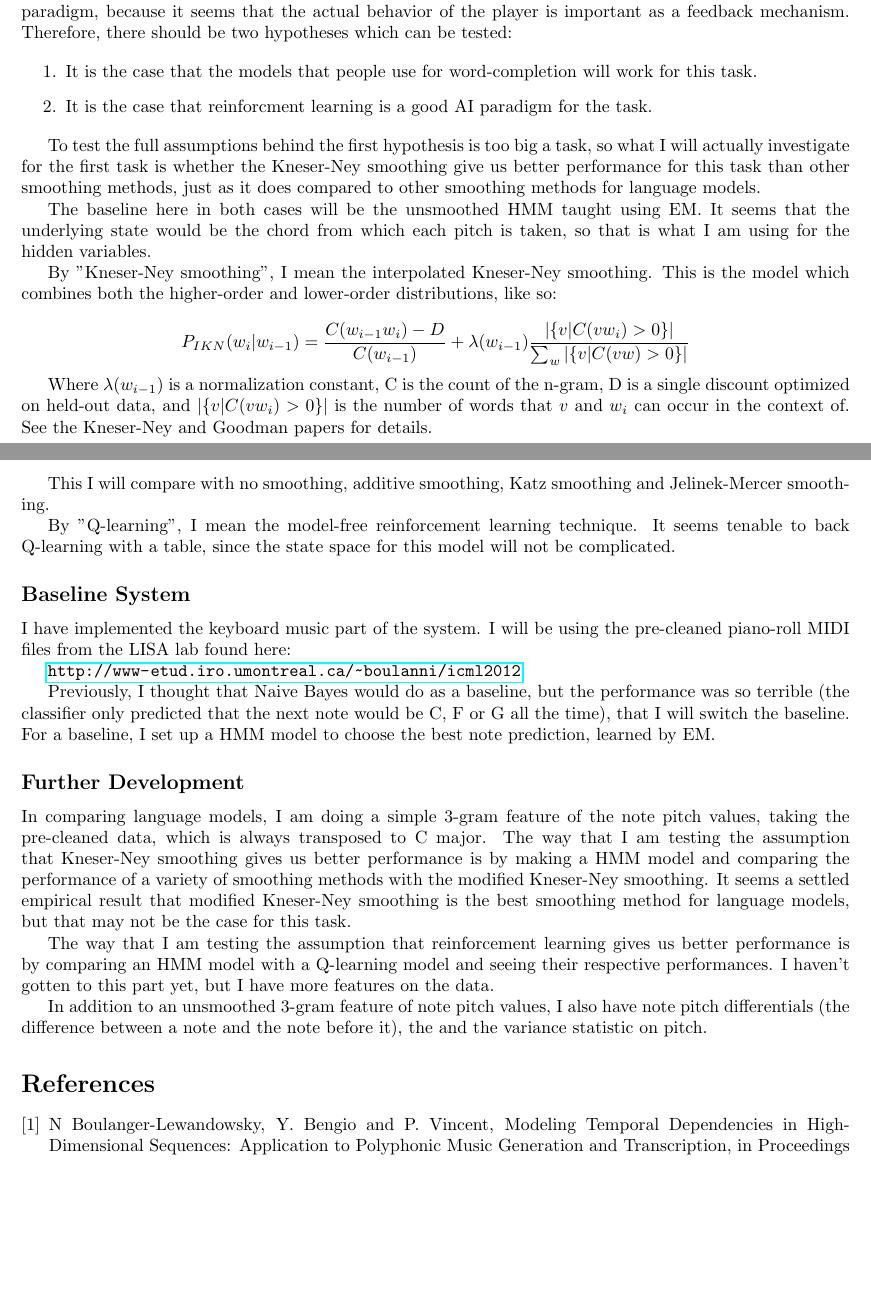
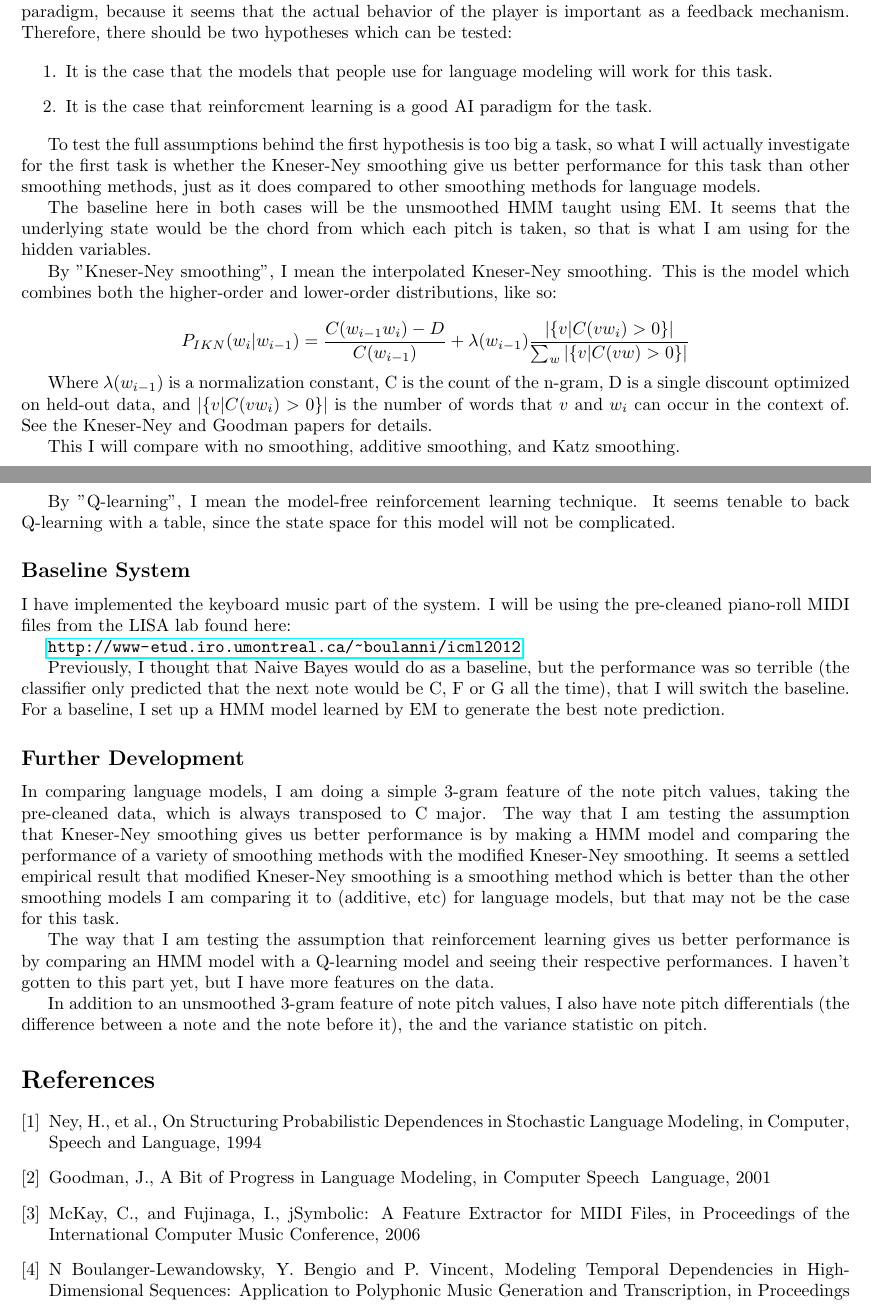
Before and after one commit to howonlee/221proj, a LaTeX document (writing/p-progress.tex): two parts of pages 1 and 2 of 2, joined at a grey line, cut so that both start at the same text, the shorter picture padded with empty space. Compiled offline with pdfLaTeX.

Commit message:
finish writing I hope

```diff
--- a/writing/p-progress.tex
+++ b/writing/p-progress.tex
@@ -23,7 +23,7 @@ It seems to be the case that the closest analogy to this task is word-completion
 be tested:
 
 \begin{enumerate}
-    \item It is the case that the models that people use for word-completion will work for this task.
+    \item It is the case that the models that people use for language modeling will work for this task.
     \item It is the case that reinforcment learning is a good AI paradigm for the task.
 \end{enumerate}
 
@@ -37,7 +37,7 @@ $$P_{IKN}(w_i | w_{i-1}) = \frac{C(w_{i-1}w_i) - D}{C(w_{i-1})} + \lambda (w_{i-
 
 Where $\lambda(w_{i-1})$ is a normalization constant, C is the count of the n-gram, D is a single discount optimized on held-out data, and $|\{v|C(vw_i) > 0\}|$ is the number of words that $v$ and $w_i$ can occur in the context of. See the Kneser-Ney and Goodman papers for details.
 
-This I will compare with no smoothing, additive smoothing, Katz smoothing and Jelinek-Mercer smoothing.
+This I will compare with no smoothing, additive smoothing, and Katz smoothing.
 
 By "Q-learning", I mean the model-free reinforcement learning technique. It seems tenable to back Q-learning with a table, since the state space for this model will not be complicated.
 
@@ -46,16 +46,26 @@ I have implemented the keyboard music part of the system. I will be using the pr
 
 \url{http://www-etud.iro.umontreal.ca/~boulanni/icml2012}
 
-Previously, I thought that Naive Bayes would do as a baseline, but the performance was so terrible (the classifier only predicted that the next note would be C, F or G all the time), that I will switch the baseline. For a baseline, I set up a HMM model to choose the best note prediction, learned by EM.
+Previously, I thought that Naive Bayes would do as a baseline, but the performance was so terrible (the classifier only predicted that the next note would be C, F or G all the time), that I will switch the baseline. For a baseline, I set up a HMM model learned by EM to generate the best note prediction.
 
 \subsection*{Further Development}
-In comparing language models, I am doing a simple 3-gram feature of the note pitch values, taking the pre-cleaned data, which is always transposed to C major. The way that I am testing the assumption that Kneser-Ney smoothing gives us better performance is by making a HMM model and comparing the performance of a variety of smoothing methods with the modified Kneser-Ney smoothing. It seems a settled empirical result that modified Kneser-Ney smoothing is the best smoothing method for language models, but that may not be the case for this task.
+In comparing language models, I am doing a simple 3-gram feature of the note pitch values, taking the pre-cleaned data, which is always transposed to C major. The way that I am testing the assumption that Kneser-Ney smoothing gives us better performance is by making a HMM model and comparing the performance of a variety of smoothing methods with the modified Kneser-Ney smoothing. It seems a settled empirical result that modified Kneser-Ney smoothing is a smoothing method
+which is better than the other smoothing models I am comparing it to (additive, etc) for language models, but that may not be the case for this task.
 
 The way that I am testing the assumption that reinforcement learning gives us better performance is by comparing an HMM model with a Q-learning model and seeing their respective performances. I haven't gotten to this part yet, but I have more features on the data.
 
 In addition to an unsmoothed 3-gram feature of note pitch values, I also have note pitch differentials (the difference between a note and the note before it), the and the variance statistic on pitch.
 
 \begin{thebibliography}{9}%no more than 9 references
+
+\bibitem{KneserNey}
+Ney, H., et al., On Structuring Probabilistic Dependences in Stochastic Language Modeling, in Computer, Speech and Language, 1994
+
+\bibitem{Goodman}
+Goodman, J., A Bit of Progress in Language Modeling, in Computer Speech & Language, 2001
+
+\bibitem{JSymbolic}
+McKay, C., and Fujinaga, I., jSymbolic: A Feature Extractor for MIDI Files, in Proceedings of the International Computer Music Conference, 2006
 
 \bibitem{BoulangerLewandowski12}
 N Boulanger-Lewandowsky, Y. Bengio and P. Vincent, Modeling Temporal Dependencies in High-Dimensional Sequences: Application to Polyphonic Music Generation and Transcription, in Proceedings of the 29th International Conference on Machine Learning (ICML), 2012.
```
